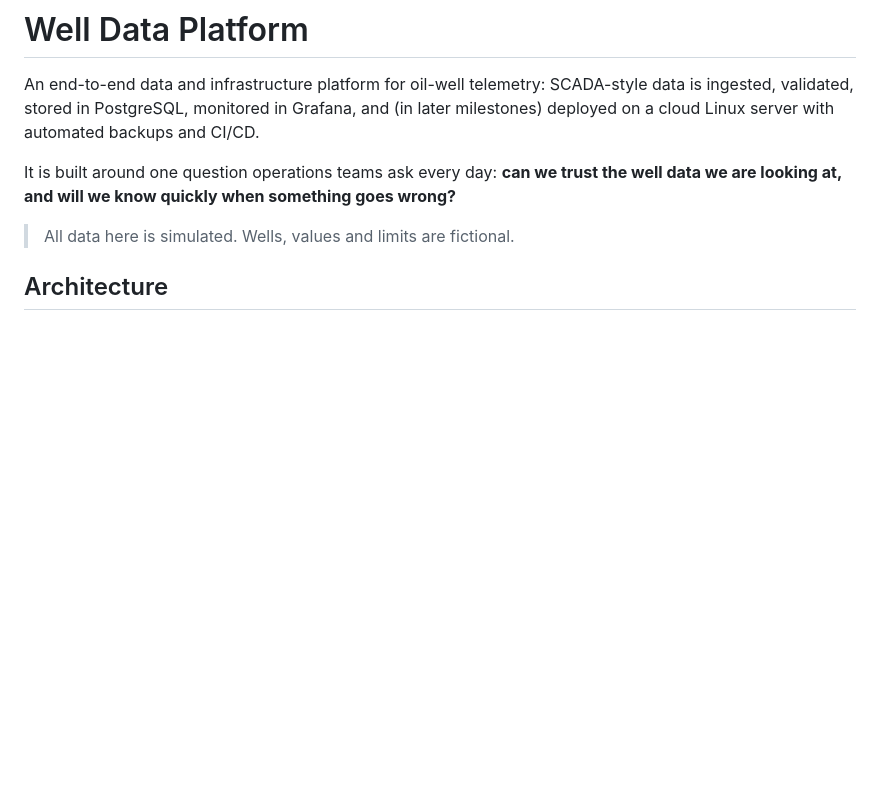
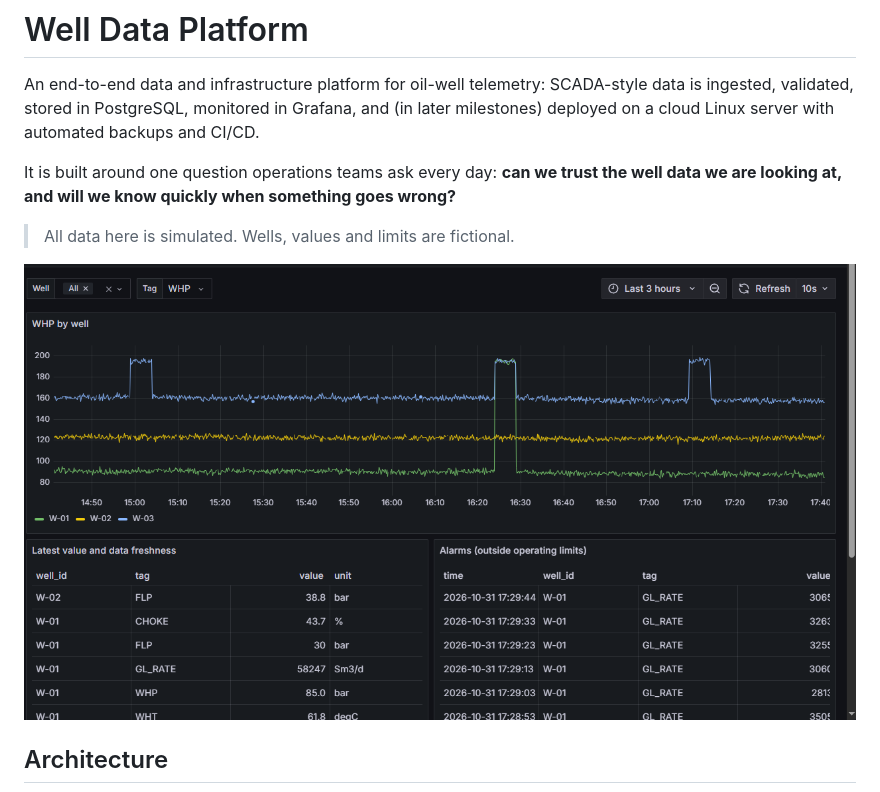
Before and after one commit to Djaafar-ar/well-data-platform, a Markdown page: README.md, the part around the change. GitHub-like rendering; pictures changed too: docs/dashboard.png (added); blank space fills up the shorter version.

Commit message:
Add dashboard screenshot

```diff
--- a/README.md
+++ b/README.md
@@ -8,6 +8,8 @@ It is built around one question operations teams ask every day: **can we trust t
 we are looking at, and will we know quickly when something goes wrong?**
 
 > All data here is simulated. Wells, values and limits are fictional.
+
+![Well Overview dashboard](docs/dashboard.png)
 
 ## Architecture
 
```
